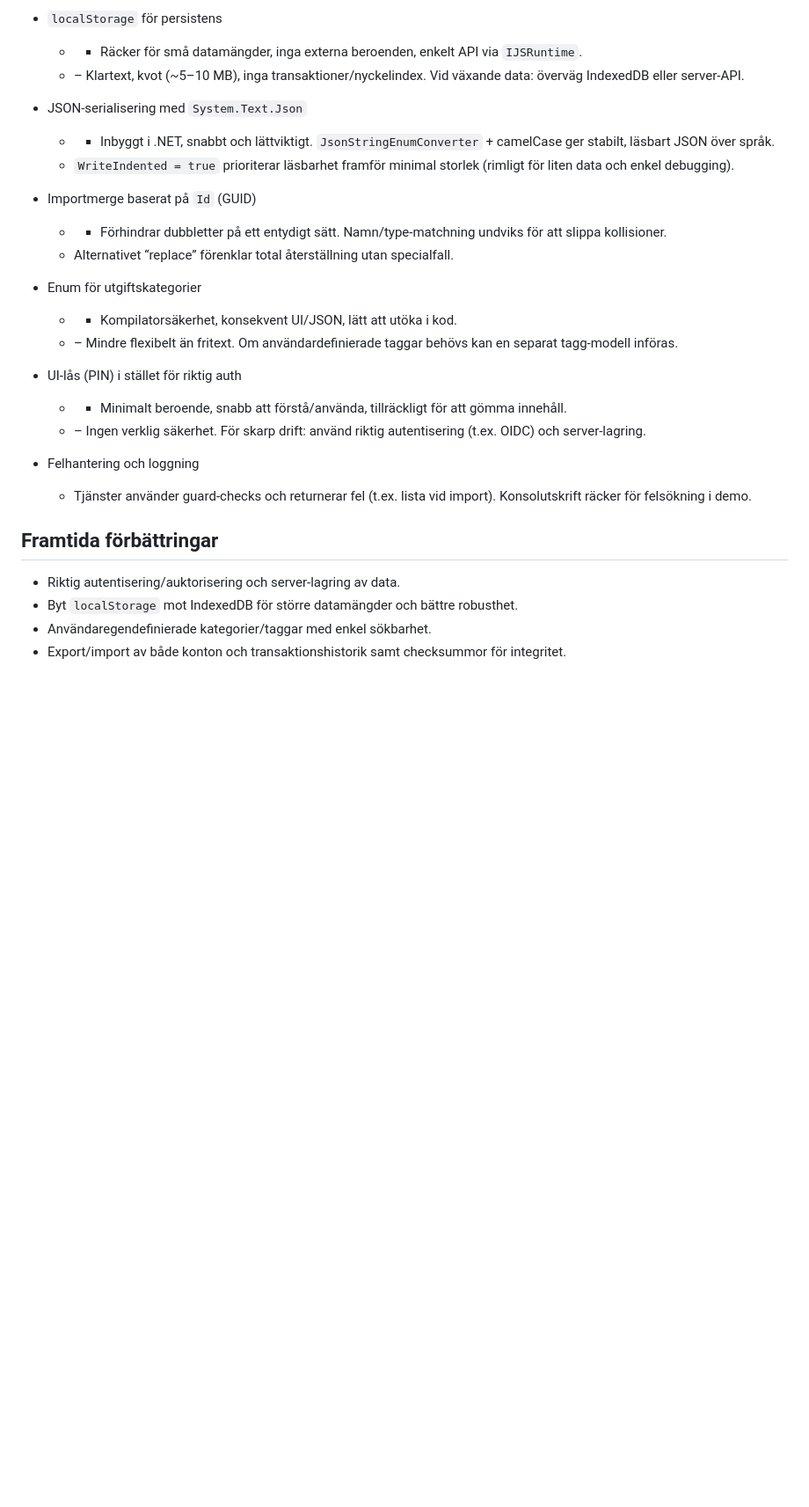
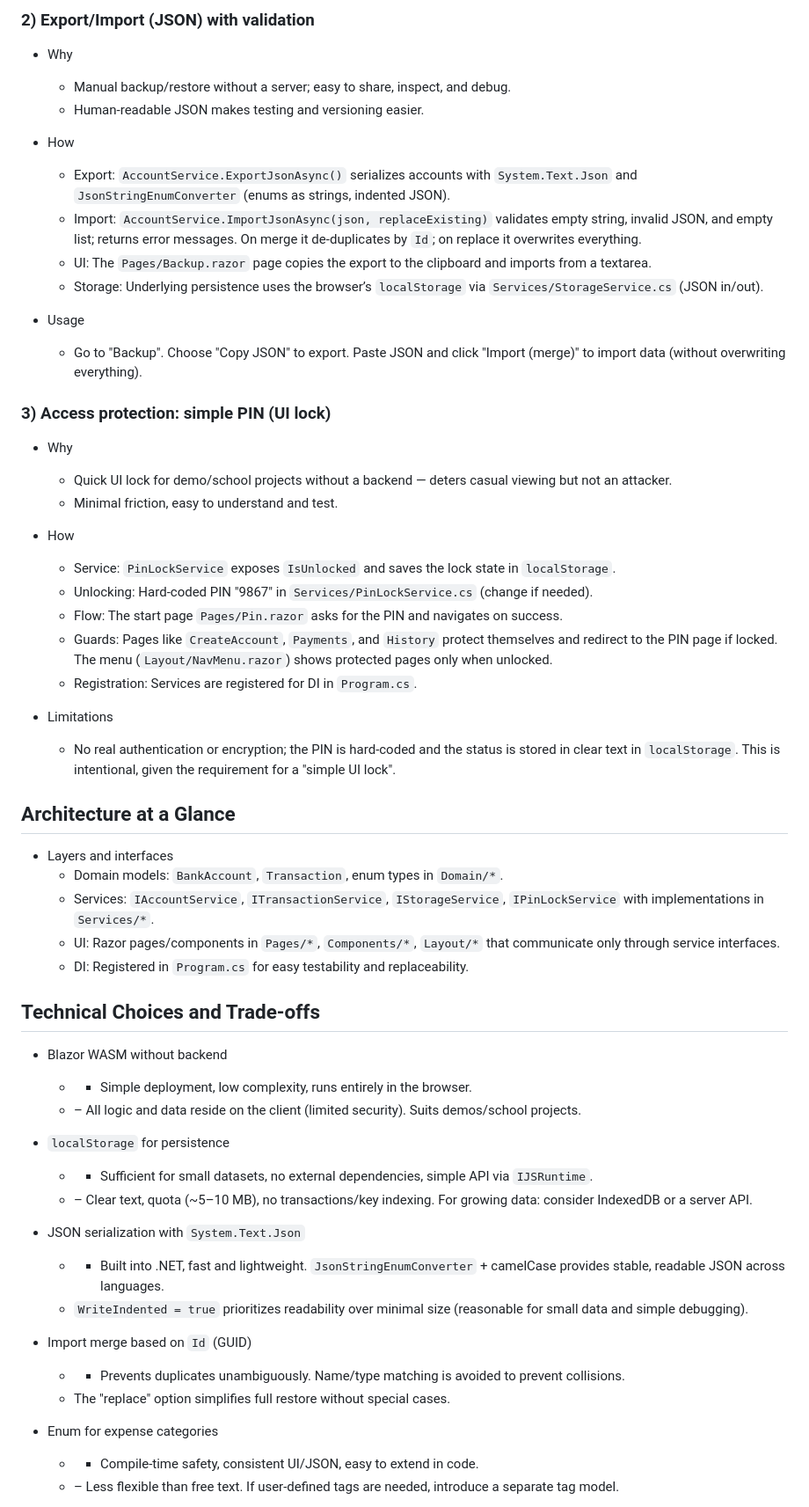
Before and after one commit to danieljmnewton/bank-app-final, a Markdown page: Bankkonto-Final/README.md, the part around the change printed below. Shown: that part at 88% size. Drawn GitHub-style; blank space fills up the shorter version.

```diff
--- a/Bankkonto-Final/README.md
+++ b/Bankkonto-Final/README.md
@@ -67,30 +60,62 @@
 
-- `localStorage` för persistens
-  - + Räcker för små datamängder, inga externa beroenden, enkelt API via `IJSRuntime`.
-  - – Klartext, kvot (~5–10 MB), inga transaktioner/nyckelindex. Vid växande data: överväg IndexedDB eller server‑API.
+### 2) Export/Import (JSON) with validation
 
-- JSON‑serialisering med `System.Text.Json`
-  - + Inbyggt i .NET, snabbt och lättviktigt. `JsonStringEnumConverter` + camelCase ger stabilt, läsbart JSON över språk.
-  - `WriteIndented = true` prioriterar läsbarhet framför minimal storlek (rimligt för liten data och enkel debugging).
+- Why
+  - Manual backup/restore without a server; easy to share, inspect, and debug.
+  - Human-readable JSON makes testing and versioning easier.
 
-- Importmerge baserat på `Id` (GUID)
-  - + Förhindrar dubbletter på ett entydigt sätt. Namn/type‑matchning undviks för att slippa kollisioner.
-  - Alternativet “replace” förenklar total återställning utan specialfall.
+- How
+  - Export: `AccountService.ExportJsonAsync()` serializes accounts with `System.Text.Json` and `JsonStringEnumConverter` (enums as strings, indented JSON).
+  - Import: `AccountService.ImportJsonAsync(json, replaceExisting)` validates empty string, invalid JSON, and empty list; returns error messages. On merge it de-duplicates by `Id`; on replace it overwrites everything.
+  - UI: The `Pages/Backup.razor` page copies the export to the clipboard and imports from a textarea.
+  - Storage: Underlying persistence uses the browser’s `localStorage` via `Services/StorageService.cs` (JSON in/out).
 
-- Enum för utgiftskategorier
-  - + Kompilatorsäkerhet, konsekvent UI/JSON, lätt att utöka i kod.
-  - – Mindre flexibelt än fritext. Om användardefinierade taggar behövs kan en separat tagg‑modell införas.
+- Usage
+  - Go to "Backup". Choose "Copy JSON" to export. Paste JSON and click "Import (merge)" to import data (without overwriting everything).
 
-- UI‑lås (PIN) i stället för riktig auth
-  - + Minimalt beroende, snabb att förstå/använda, tillräckligt för att gömma innehåll.
-  - – Ingen verklig säkerhet. För skarp drift: använd riktig autentisering (t.ex. OIDC) och server‑lagring.
+### 3) Access protection: simple PIN (UI lock)
 
-- Felhantering och loggning
-  - Tjänster använder guard‑checks och returnerar fel (t.ex. lista vid import). Konsolutskrift räcker för felsökning i demo.
+- Why
+  - Quick UI lock for demo/school projects without a backend — deters casual viewing but not an attacker.
+  - Minimal friction, easy to understand and test.
 
-## Framtida förbättringar
+- How
+  - Service: `PinLockService` exposes `IsUnlocked` and saves the lock state in `localStorage`.
+  - Unlocking: Hard-coded PIN "9867" in `Services/PinLockService.cs` (change if needed).
+  - Flow: The start page `Pages/Pin.razor` asks for the PIN and navigates on success.
+  - Guards: Pages like `CreateAccount`, `Payments`, and `History` protect themselves and redirect to the PIN page if locked. The menu (`Layout/NavMenu.razor`) shows protected pages only when unlocked.
+  - Registration: Services are registered for DI in `Program.cs`.
 
-- Riktig autentisering/auktorisering och server‑lagring av data.
-- Byt `localStorage` mot IndexedDB för större datamängder och bättre robusthet.
-- Användaregendefinierade kategorier/taggar med enkel sökbarhet.
-- Export/import av både konton och transaktionshistorik samt checksummor för integritet.
+- Limitations
+  - No real authentication or encryption; the PIN is hard-coded and the status is stored in clear text in `localStorage`. This is intentional, given the requirement for a "simple UI lock".
+
+## Architecture at a Glance
+
+- Layers and interfaces
+  - Domain models: `BankAccount`, `Transaction`, enum types in `Domain/*`.
+  - Services: `IAccountService`, `ITransactionService`, `IStorageService`, `IPinLockService` with implementations in `Services/*`.
+  - UI: Razor pages/components in `Pages/*`, `Components/*`, `Layout/*` that communicate only through service interfaces.
+  - DI: Registered in `Program.cs` for easy testability and replaceability.
+
+## Technical Choices and Trade‑offs
+
+- Blazor WASM without backend
+  - + Simple deployment, low complexity, runs entirely in the browser.
+  - – All logic and data reside on the client (limited security). Suits demos/school projects.
+
+- `localStorage` for persistence
+  - + Sufficient for small datasets, no external dependencies, simple API via `IJSRuntime`.
+  - – Clear text, quota (~5–10 MB), no transactions/key indexing. For growing data: consider IndexedDB or a server API.
+
+- JSON serialization with `System.Text.Json`
+  - + Built into .NET, fast and lightweight. `JsonStringEnumConverter` + camelCase provides stable, readable JSON across languages.
+  - `WriteIndented = true` prioritizes readability over minimal size (reasonable for small data and simple debugging).
+
+- Import merge based on `Id` (GUID)
+  - + Prevents duplicates unambiguously. Name/type matching is avoided to prevent collisions.
+  - The "replace" option simplifies full restore without special cases.
+
+- Enum for expense categories
+  - + Compile-time safety, consistent UI/JSON, easy to extend in code.
+  - – Less flexible than free text. If user-defined tags are needed, introduce a separate tag model.
+
```
Also changed, not shown: other parts of Bankkonto-Final/README.md (+55 -49 lines).
